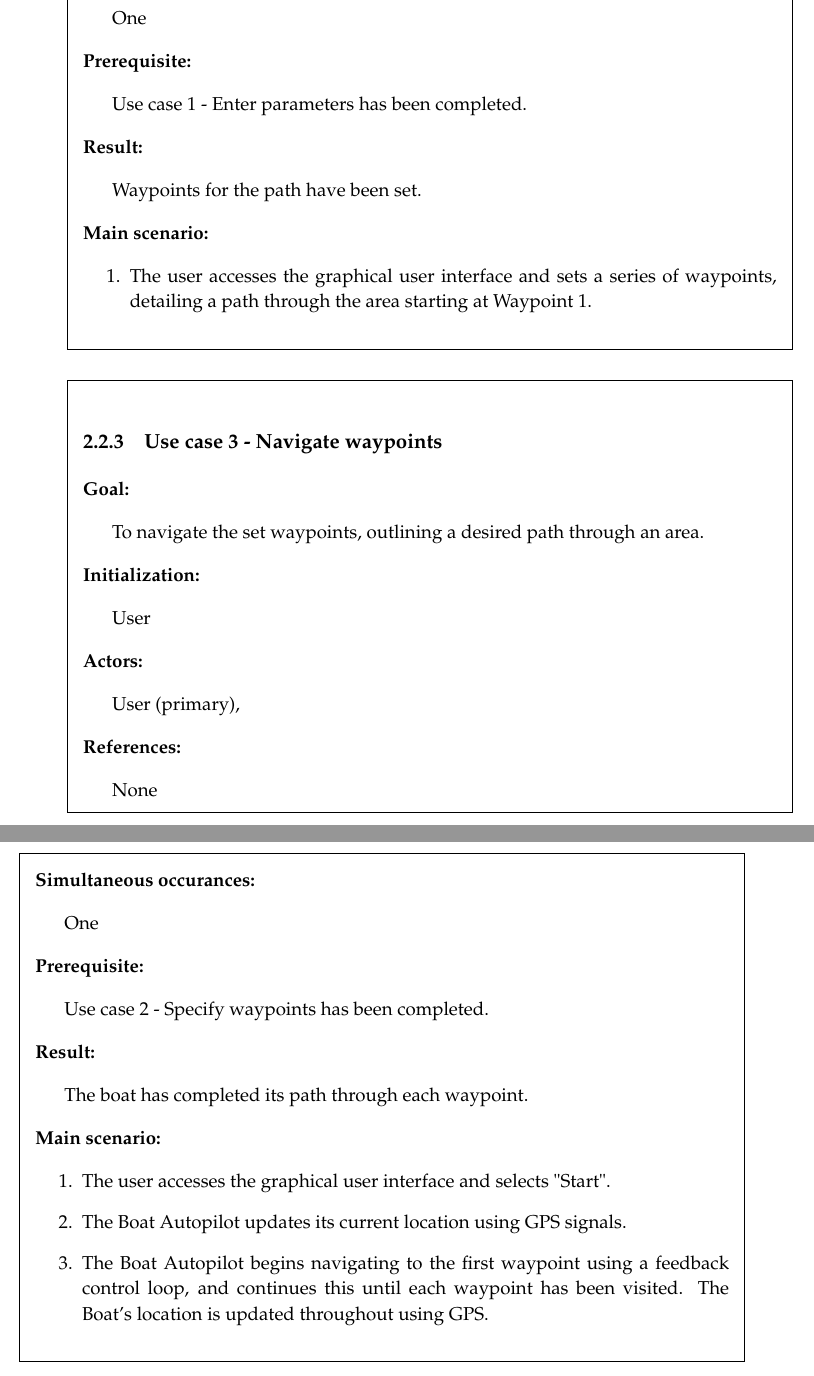
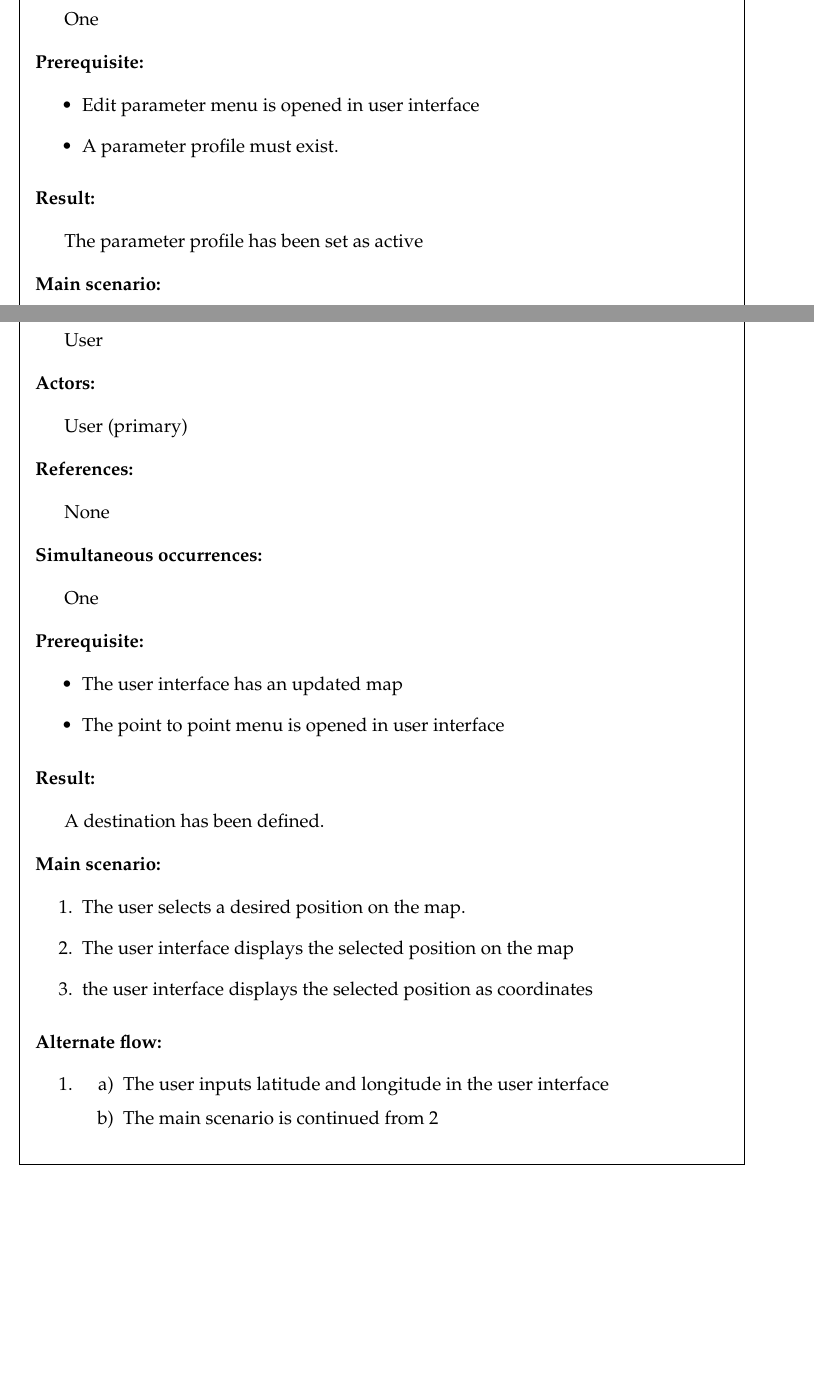
Before and after one commit to nicolaibonde/Boat-autopilot-documentation, a LaTeX book (dokumentation.tex, which reads Requirements_specification.tex): two parts of pages 7 and 8 of 9 before the commit and two parts of pages 10 and 12 of 13 after it, joined at a grey line, cut so that both start at the same text, the shorter picture padded with empty space. The pictures show the PDF file dokumentation.pdf that the author committed with the source.

Commit message:
Updated Usecase description added Delete parameter profile to uc diagram

```diff
--- a/Requirements_specification.tex
+++ b/Requirements_specification.tex
@@ -77,6 +77,5 @@ The following section describes the system's actors. Every actor has a type and
 
 \pagebreak
 
-\section{Use cases}
+\section{Fully dressed Use cases }
 
-\subsection{Use case 1 - Enter parameters}
@@ -84,0 +97,11 @@ To enter the parameters for the boat being used.
+\subsubsection*{Simultaneous occurrences:}
+One
+
+\subsubsection*{Prerequisite:}
+Edit parameter menu is opened in user interface
+
+\subsubsection*{Result:}
+A new parameter profile has been created.
+
+\subsubsection*{Main scenario:}
+\begin{enumerate}
@@ -84,0 +114 @@ To enter the parameters for the boat being used.
+\begin{framed}
@@ -96,3 +129,7 @@ None
 	One
 
 	\subsubsection*{Prerequisite:}
+	\begin{itemize}
+		\item Edit parameter menu is opened in user interface
+		\item A parameter profile must exist.
+	\end{itemize}
@@ -100,6 +136,6 @@ None
 
 	\subsubsection*{Result:}
-The autopilot parameters have been updated.
+	A parameter profile has been deleted
 
 	\subsubsection*{Main scenario:}
 	\begin{enumerate}
@@ -112,2 +161 @@ The autopilot parameters have been updated.
 \begin{framed}
-	\subsection{Use case 1 - Enter parameters}
@@ -126,0 +179,11 @@ The autopilot parameters have been updated.
+\begin{itemize}
+	\item Edit parameter menu is opened in user interface
+	\item A parameter profile must exist.
+\end{itemize}
+
+
+\subsubsection*{Result:}
+The parameter profile has been edited
+
+\subsubsection*{Main scenario:}
+\begin{enumerate}
@@ -126,0 +196 @@ The autopilot parameters have been updated.
+\end{enumerate}
@@ -126,0 +202,9 @@ The autopilot parameters have been updated.
+	\begin{enumerate}
+		\item The technician selects "Revert"
+		\item The old parameter profile is not overwritten. The old values are kept
+		\item The user interface displays the old values
+	\end{enumerate}
+\end{enumerate}
+\end{framed}
+
+\begin{framed}
@@ -126,0 +228,17 @@ The autopilot parameters have been updated.
+	\begin{itemize}
+		\item Edit parameter menu is opened in user interface
+		\item A parameter profile must exist.
+	\end{itemize}
+
+	\subsubsection*{Result:}
+	The parameter profile has been set as active
+
+	\subsubsection*{Main scenario:}
+	\begin{enumerate}
+		\item The technician selects a desired parameter profile to activate
+		\item The technician then selects "Set Profile"
+		\item The selected parameter profile has been set as active.
+		\item The name of the active profile is displayed on the user interface.
+		\item The boat parameters are updated with the newly activated parameter profile values.
+	\end{enumerate}
+\end{framed}
@@ -142,7 +282,7 @@ The autopilot parameters have been updated.
 \begin{framed}
-	\subsection{Use case 2 - Specify waypoints}
+	\subsection{Use case 6 - Set point to point destination}
 	\subsubsection*{Goal:}
-	To enter waypoints, outlining a desired path through an area.
+	To set a point to point destination
 
 	\subsubsection*{Initialization:}
 	User
@@ -153,25 +293,31 @@ The autopilot parameters have been updated.
 	\subsubsection*{References:}
 	None
 
-	\subsubsection*{Simultaneous occurances:}
+	\subsubsection*{Simultaneous occurrences:}
 	One
 
 	\subsubsection*{Prerequisite:}
-	Use case 1 - Enter parameters has been completed.
+	\begin{itemize}
+		\item The user interface has an updated map
+		\item The point to point menu is opened in user interface
+	\end{itemize}
 
 	\subsubsection*{Result:}
-	Waypoints for the path have been set.
+	A destination has been defined.
 
 	\subsubsection*{Main scenario:}
 	\begin{enumerate}
-		\item The user accesses the graphical user interface and sets a series of waypoints, detailing a path through the area starting at Waypoint 1.
+		\item The user selects a desired position on the map.
+		\item \label{uc4.2} The user interface displays the selected position on the map
+		\item the user interface displays the selected position as coordinates
+	\end{enumerate}
+
+	\subsubsection*{Alternate flow:}
+	\begin{enumerate}
+		\item
+		\begin{enumerate}
+			\item The user inputs latitude and longitude in the user interface
+			\item The main scenario is continued from \ref{uc4.2}
+		\end{enumerate}
 	\end{enumerate}
 \end{framed}
-
-\begin{framed}
-	\subsection{Use case 3 - Navigate waypoints}
-	\subsubsection*{Goal:}
-	To navigate the set waypoints, outlining a desired path through an area.
-
-	\subsubsection*{Initialization:}
-	User
@@ -185,16 +323,0 @@ The autopilot parameters have been updated.
-	\subsubsection*{Simultaneous occurances:}
-	One
-
-	\subsubsection*{Prerequisite:}
-	Use case 2 - Specify waypoints has been completed.
-
-	\subsubsection*{Result:}
-	The boat has completed its path through each waypoint.
-
-	\subsubsection*{Main scenario:}
-	\begin{enumerate}
-		\item The user accesses the graphical user interface and selects "Start".
-		\item The Boat Autopilot updates its current location using GPS signals.
-		\item The Boat Autopilot begins navigating to the first waypoint using a feedback control loop, and continues this until each waypoint has been visited. The Boat's location is updated throughout using GPS.
-	\end{enumerate}
-\end{framed}
```
Also changed, not shown: Images/Usecase_diagram.png, dokumentation.pdf, Requirements_specification.tex (115 more changed lines). Lines whose indentation alone changed are shown as unchanged.
